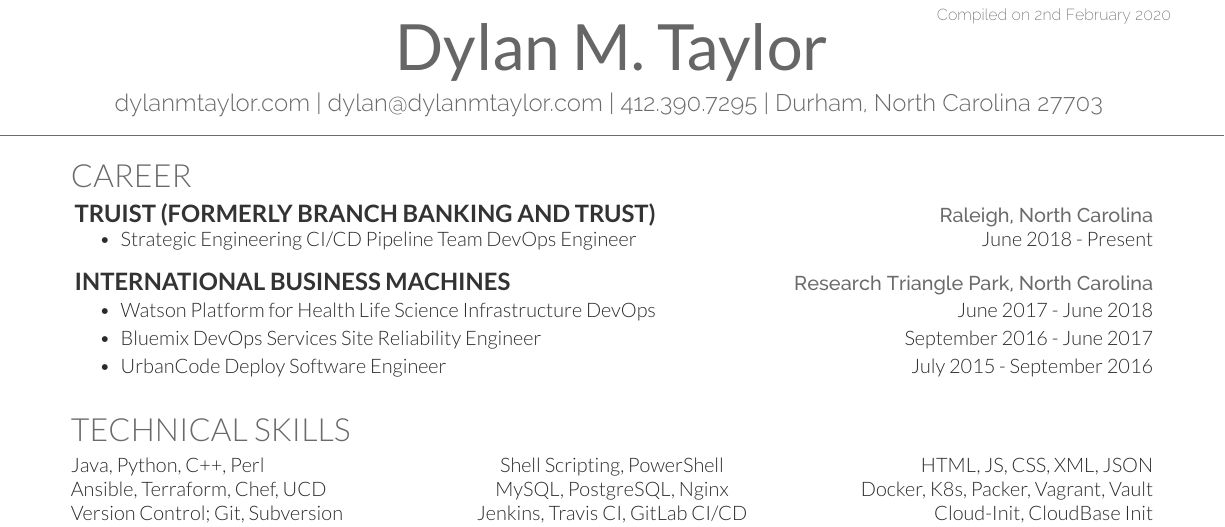
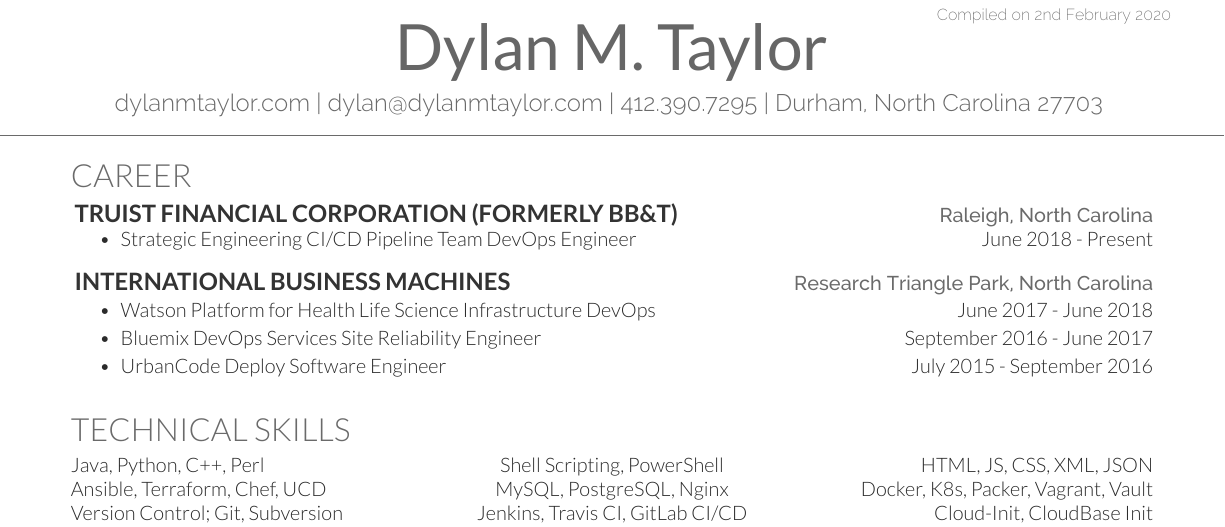
Before and after one commit to dylanmtaylor/Dylan-Resume, a LaTeX CV (dylan-resume.tex): part of the page, cut so that both start at the same text. Compiled offline with XeLaTeX.

Commit message:
Update dylan-resume.tex

```diff
--- a/dylan-resume.tex
+++ b/dylan-resume.tex
@@ -40,7 +40,7 @@
 %%%%%%%%%%%%%%%%%%%%%%%%%%%%%%%%%%%%%%
 
 \section{CAREER}
-\href{https://www.truist.com/}{\runsubsection{Truist (formerly Branch Banking and Trust)}}
+\href{https://www.truist.com/}{\runsubsection{Truist Financial Corporation (formerly BB\&T)}}
 \hspace*{\fill} \href{https://www.raleighnc.gov/}{\location{Raleigh, North Carolina}}
 \vspace{\topsep} % Hacky fix for awkward extra vertical space
 \begin{tightemize}
```
